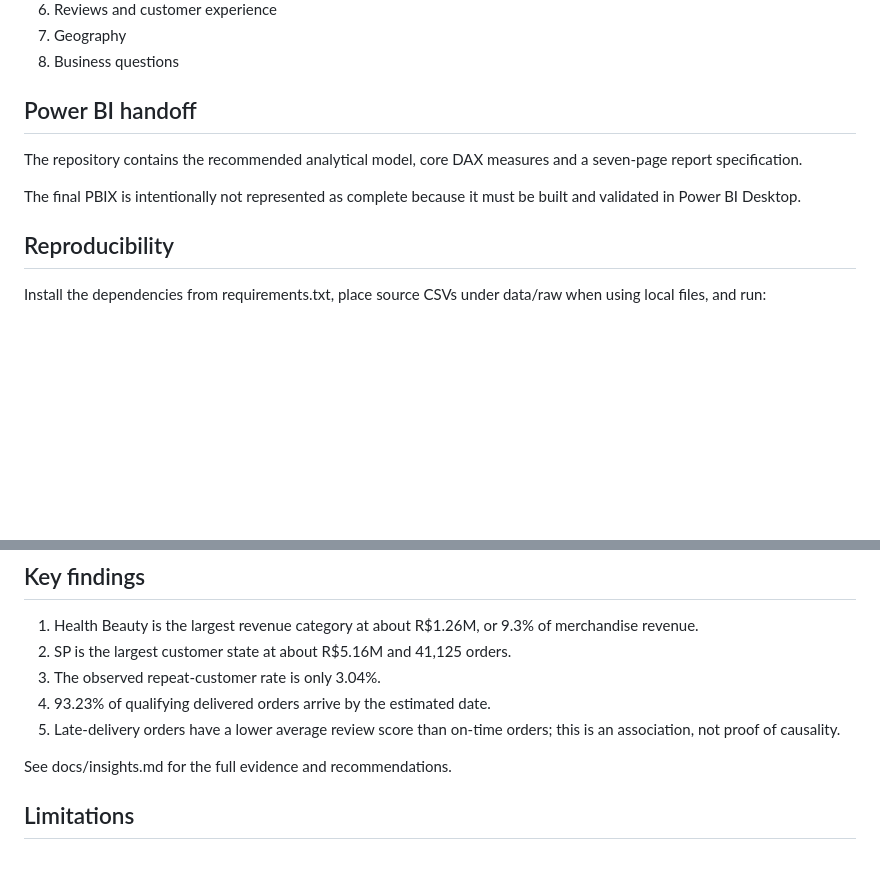
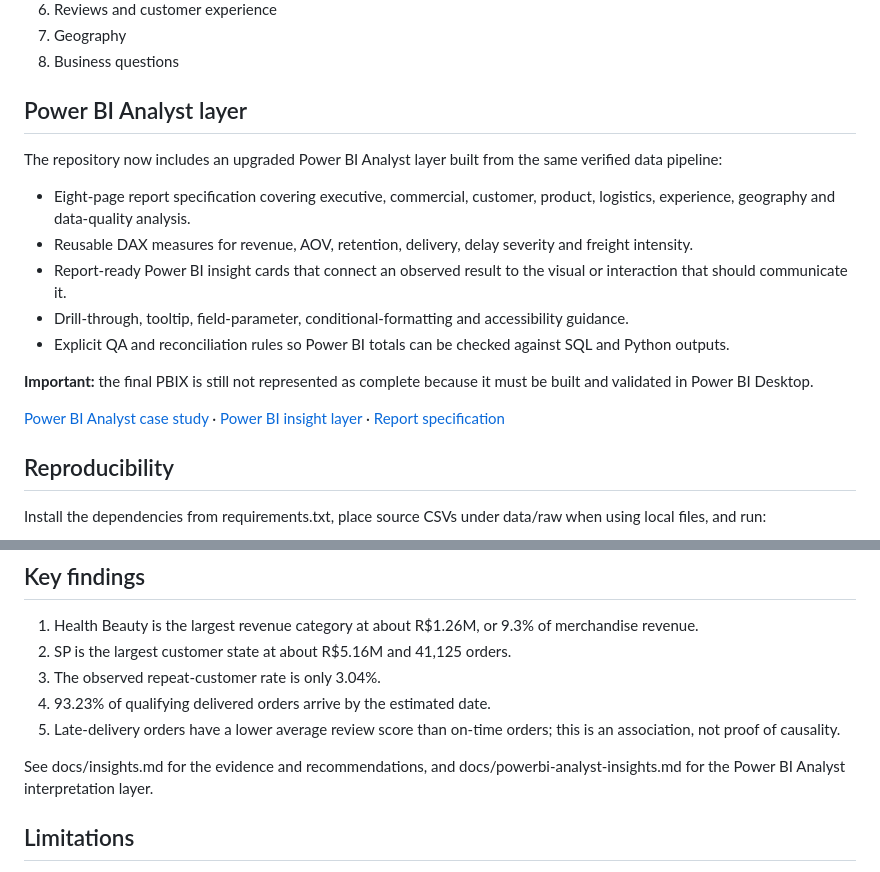
Before and after one commit to nikhilamaragani-jpg/ecommerece-operations-customer-intelligence, a Markdown page: README.md, 2 parts joined by grey strips. GitHub-like rendering; blank space fills up the shorter version.

Commit message:
docs: align README with Power BI Analyst project upgrade

```diff
--- a/README.md
+++ b/README.md
@@ -76,11 +76,19 @@ Revenue is not calculated as price multiplied by quantity.
 7. Geography
 8. Business questions
 
-## Power BI handoff
+## Power BI Analyst layer
 
-The repository contains the recommended analytical model, core DAX measures and a seven-page report specification.
+The repository now includes an upgraded Power BI Analyst layer built from the same verified data pipeline:
 
-The final PBIX is intentionally not represented as complete because it must be built and validated in Power BI Desktop.
+- Eight-page report specification covering executive, commercial, customer, product, logistics, experience, geography and data-quality analysis.
+- Reusable DAX measures for revenue, AOV, retention, delivery, delay severity and freight intensity.
+- Report-ready Power BI insight cards that connect an observed result to the visual or interaction that should communicate it.
+- Drill-through, tooltip, field-parameter, conditional-formatting and accessibility guidance.
+- Explicit QA and reconciliation rules so Power BI totals can be checked against SQL and Python outputs.
+
+**Important:** the final PBIX is still not represented as complete because it must be built and validated in Power BI Desktop.
+
+[Power BI Analyst case study](docs/job-platform-project-report.md) · [Power BI insight layer](docs/powerbi-analyst-insights.md) · [Report specification](powerbi/report-spec.md)
 
 ## Reproducibility
 
@@ -100,7 +108,7 @@ GitHub Actions validates those outputs and commits refreshed derived artifacts.
 4. 93.23% of qualifying delivered orders arrive by the estimated date.
 5. Late-delivery orders have a lower average review score than on-time orders; this is an association, not proof of causality.
 
-See docs/insights.md for the full evidence and recommendations.
+See docs/insights.md for the evidence and recommendations, and docs/powerbi-analyst-insights.md for the Power BI Analyst interpretation layer.
 
 ## Limitations
 
```
